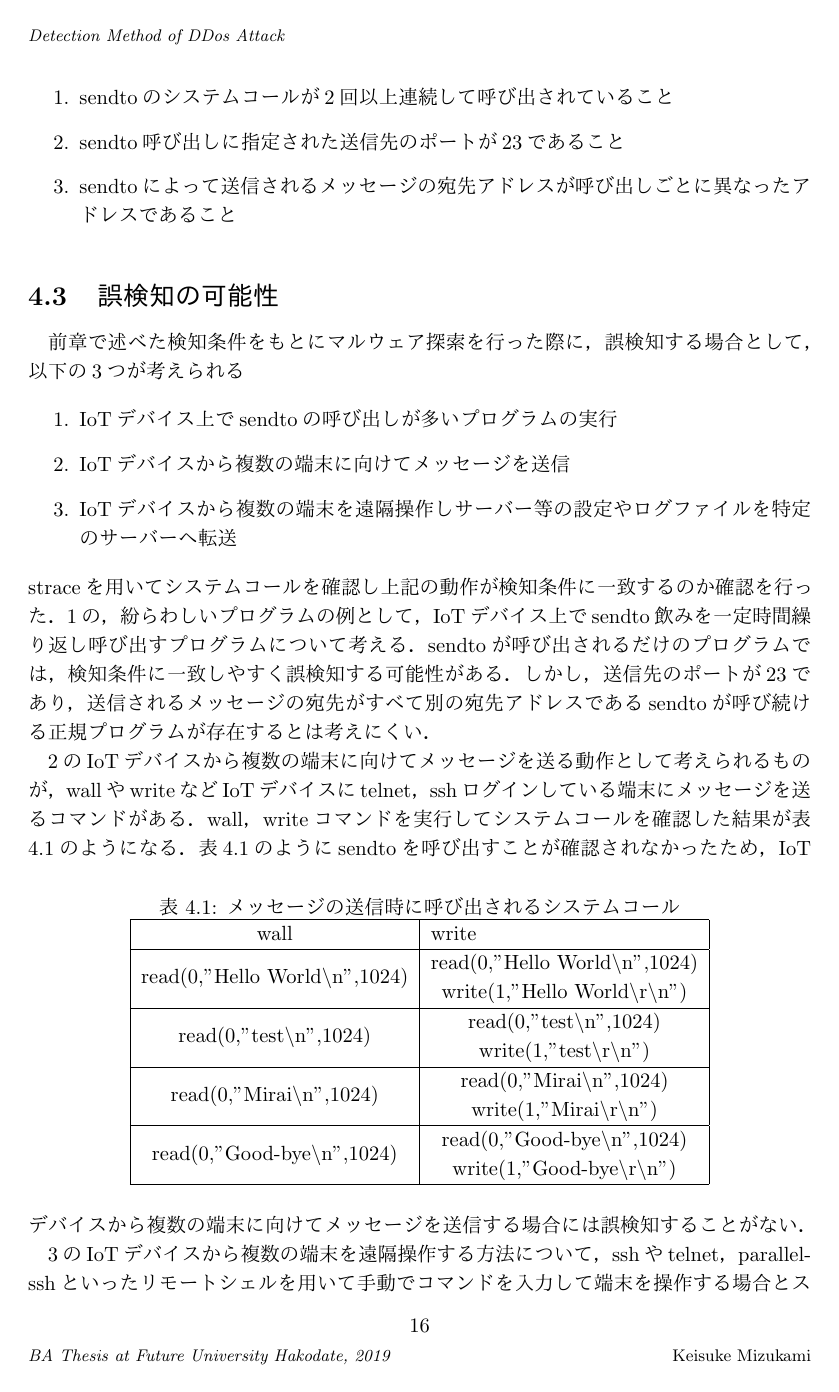
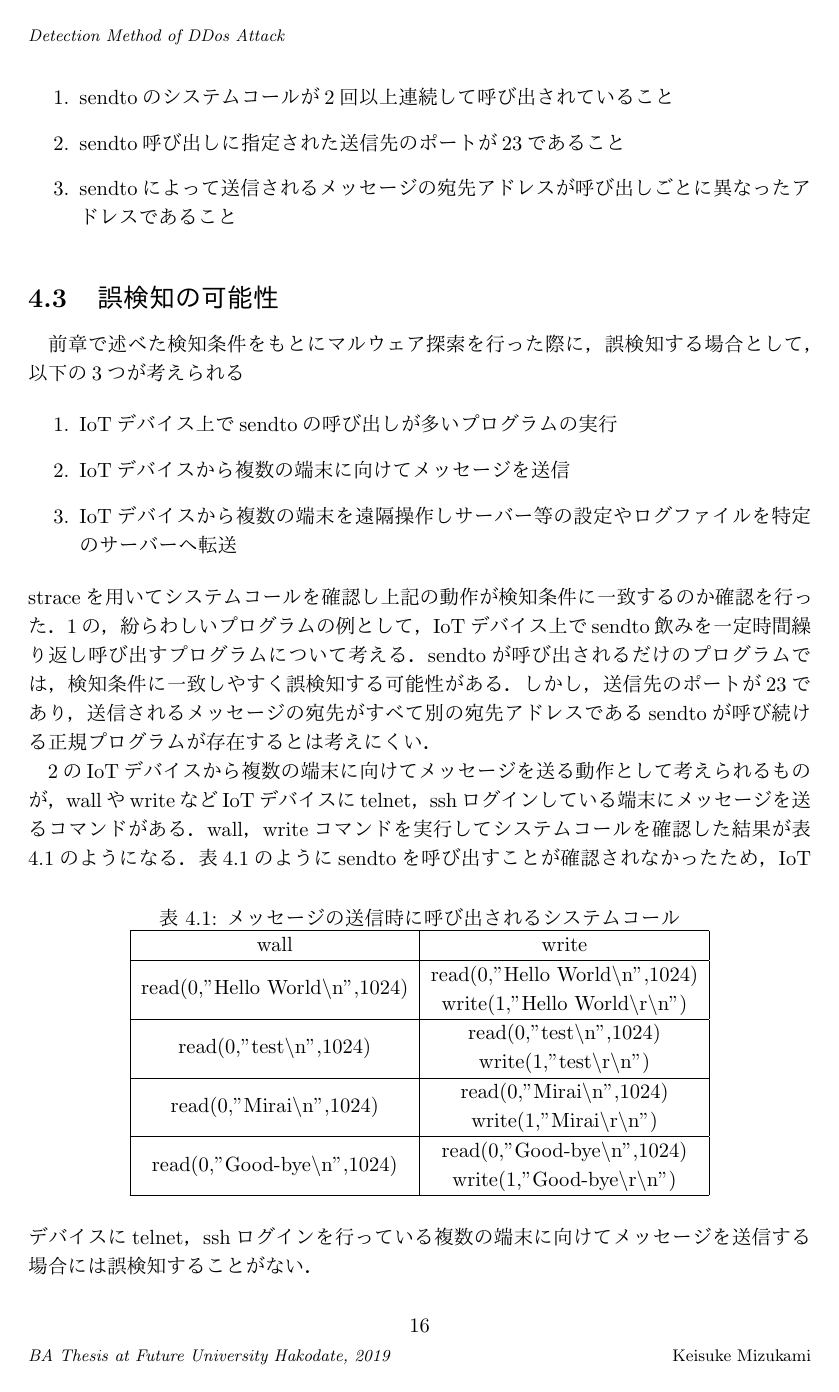
Before and after one commit to kamishiis/Git, a LaTeX thesis (soturon/main.tex, which reads soturon/Structure/Consider.tex, soturon/Structure/strace.tex): page 20 of 35. The pictures show the PDF file soturon/main.pdf that the author committed with the source.

Commit message:
提出前

```diff
--- a/soturon/Structure/Consider.tex
+++ b/soturon/Structure/Consider.tex
@@ -55,14 +55,14 @@ Clam AntiVirusを利用した場合には，平均CPU使用率が24．27\%，メ
     \centering
     \caption{提案システムによるマルウェア判別結果}
     \label{tab:detect}
-\begin{tabular}[t]{|l|c|c|c|}
-    \hline
-            &  &  \multicolumn{2}{c|}{判別結果}  \\ \hline
-            &  &  マルウェア & 正規プログラム \\ \hline
-       真の結果 & マルウェア & 41 & 8 \\ \hline
-            & 正規プログラム & 0 & 44 \\ \hline
-\end{tabular}
-\end{table}
+    \begin{tabular}{cc|c|c|}
+    \cline{3-4}
+    & \multicolumn{1}{l|}{} & \multicolumn{2}{c|}{判別結果} \\ \cline{3-4}
+    &                       & マルウェア      & 正規プログラム      \\ \hline
+    \multicolumn{1}{|c|}{\multirow{2}{*}{真の結果}} & マルウェア                 & 41         & 8            \\ \cline{2-4}
+    \multicolumn{1}{|c|}{}                      & 正規プログラム               & 0          & 44           \\ \hline
+    \end{tabular}
+    \end{table}
 
 \begin{table}[h]
      \caption{プログラムの判別結果}
--- a/soturon/Structure/strace.tex
+++ b/soturon/Structure/strace.tex
@@ -34,14 +34,14 @@ straceを用いてシステムコールを確認し上記の動作が検知条
    \centering
    \begin{tabular}{|c|c|}
    \hline
-   wall                                        & \multicolumn{1}{l|}{write}                                                                                                                     \\ \hline
+   wall                                        & \multicolumn{1}{c|}{write}                                                                                                                     \\ \hline
    read(0,"Hello World\textbackslash{}n",1024) & \begin{tabular}[c]{@{}c@{}}read(0,"Hello World\textbackslash{}n",1024)\\ write(1,"Hello World\textbackslash{}r\textbackslash{}n")\end{tabular} \\ \hline
    read(0,"test\textbackslash{}n",1024)        & \begin{tabular}[c]{@{}c@{}}read(0,"test\textbackslash{}n",1024)\\ write(1,"test\textbackslash{}r\textbackslash{}n")\end{tabular}               \\ \hline
    read(0,"Mirai\textbackslash{}n",1024)       & \begin{tabular}[c]{@{}c@{}}read(0,"Mirai\textbackslash{}n",1024)\\ write(1,"Mirai\textbackslash{}r\textbackslash{}n")\end{tabular}             \\ \hline
    read(0,"Good-bye\textbackslash{}n",1024)    & \begin{tabular}[c]{@{}c@{}}read(0,"Good-bye\textbackslash{}n",1024)\\ write(1,"Good-bye\textbackslash{}r\textbackslash{}n")\end{tabular}       \\ \hline
    \end{tabular}
    \end{table}
-表\ref{tab:write}のようにsendtoを呼び出すことが確認されなかったため，IoTデバイスから複数の端末に向けてメッセージを送信する場合には誤検知することがない．\par
+表\ref{tab:write}のようにsendtoを呼び出すことが確認されなかったため，IoTデバイスにtelnet，sshログインを行っている複数の端末に向けてメッセージを送信する場合には誤検知することがない．\par
 3のIoTデバイスから複数の端末を遠隔操作する方法について，sshやtelnet，parallel-sshといったリモートシェルを用いて手動でコマンドを入力して端末を操作する場合とスクリプトファイルなどで端末を自動的に操作させる2種類がある．IoTデバイスから複数端末に手動でコマンドを入力してファイルの転送などを行いシステムコールを確認したところ，連続のsendto呼び出しは見られなかった．スクリプトファイルを利用してファイルの転送を行う場合も，同様にsendtoを連続で呼び出していることを確認できなかった．sendtoだけを呼び出すプログラムをtelnet，sshを使用して端末上で実行した場合，selectのシステムコールが呼び出されsendtoが2回以上連続で呼び出されていることが確認できなかった．sshやtelnetを利用して遠隔操作を行う場合や他の端末にメッセージを送信する場合にはsendtoが2回以上連続で呼び出されていることがないため誤検知することはないと考えられるため，これらの検知条件は妥当だと考える．
 
 %実験環境も記載する
--- a/soturon/main.tex
+++ b/soturon/main.tex
@@ -2,6 +2,7 @@
 \documentclass{funthesis}
 
 \usepackage{graphicx} % 図(EPS形式)を本文中で読み込む場合はこれを宣言
+\usepackage{multirow}
 %--------------------------------------------------------------------
 \include{Structure/Author}
 %--------------------------------------------------------------------
```
Also changed, not shown: soturon/Structure/Title.tex (+12 -1 lines), soturon/main.pdf, 4 other files.
